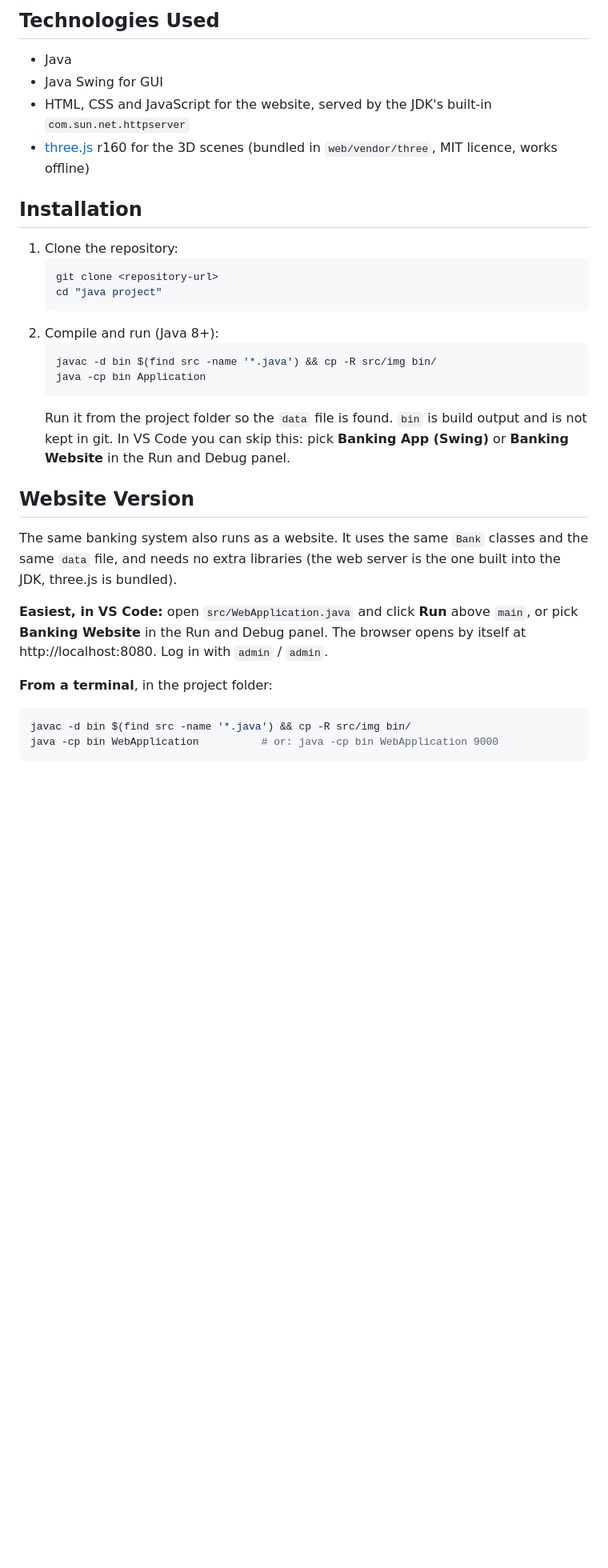
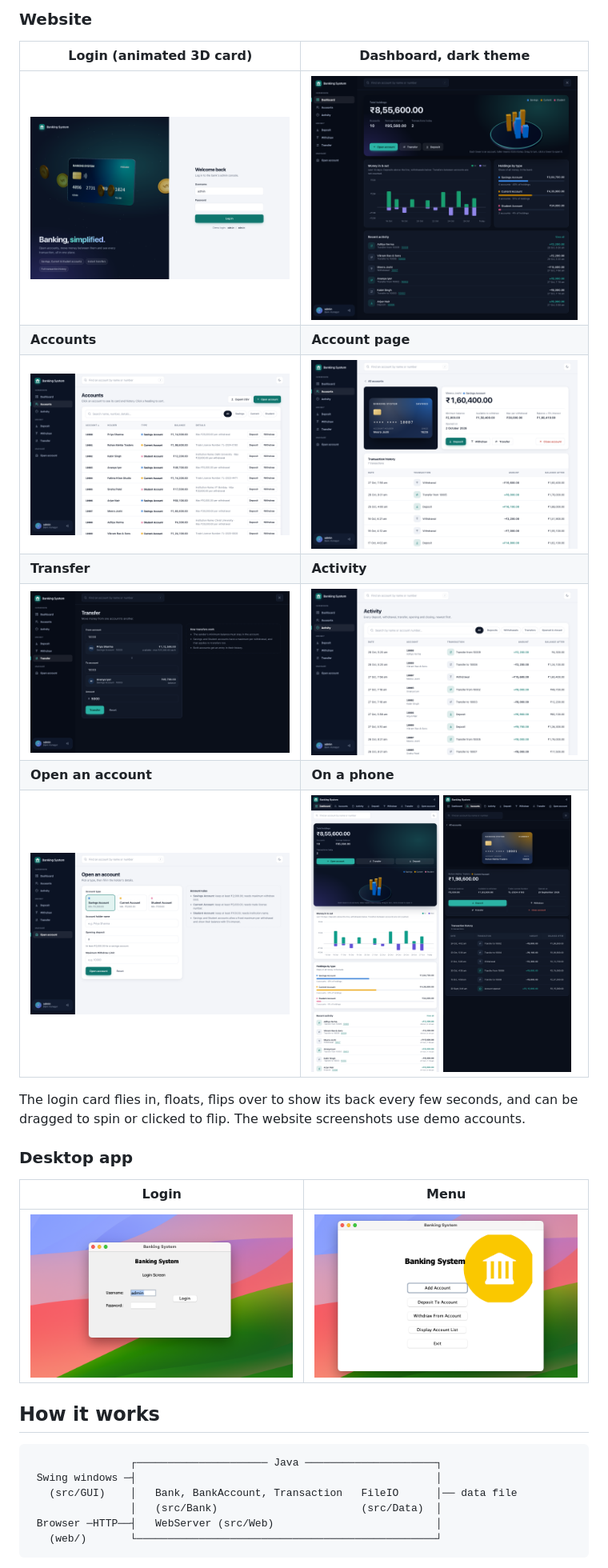
Before and after one commit to supremeinferno/java-project, a Markdown page: README.md, the part around one of its changes. Shown at 80% size. Rendered like a GitHub page; blank space fills up the shorter version.

````diff
--- a/README.md
+++ b/README.md
@@ -18,32 +75,32 @@ The Banking System is a Java Swing application that simulates basic banking oper
 
-## Technologies Used
-- Java
-- Java Swing for GUI
-- HTML, CSS and JavaScript for the website, served by the JDK's built-in `com.sun.net.httpserver`
-- [three.js](https://threejs.org) r160 for the 3D scenes (bundled in `web/vendor/three`, MIT licence, works offline)
+### Website
 
-## Installation
-1. Clone the repository:
-   ```bash
-   git clone <repository-url>
-   cd "java project"
-   ```
-2. Compile and run (Java 8+):
-   ```bash
-   javac -d bin $(find src -name '*.java') && cp -R src/img bin/
-   java -cp bin Application
-   ```
-   Run it from the project folder so the `data` file is found. `bin` is build output and is not kept in git.
-   In VS Code you can skip this: pick **Banking App (Swing)** or **Banking Website** in the Run and Debug panel.
+| Login (animated 3D card) | Dashboard, dark theme |
+|---|---|
+| ![Login](screenshot/web-login.png) | ![Dashboard, dark theme](screenshot/web-dashboard-dark.png) |
+| **Accounts** | **Account page** |
+| ![Accounts](screenshot/web-accounts.png) | ![Account page](screenshot/web-account.png) |
+| **Transfer** | **Activity** |
+| ![Transfer](screenshot/web-transfer.png) | ![Activity](screenshot/web-activity.png) |
+| **Open an account** | **On a phone** |
+| ![Open an account](screenshot/web-open.png) | <img src="screenshot/web-mobile-dashboard.png" alt="Phone dashboard" width="48%"> <img src="screenshot/web-mobile-account.png" alt="Phone account page" width="48%"> |
 
-## Website Version
-The same banking system also runs as a website. It uses the same `Bank` classes and the same `data` file, and needs no extra libraries (the web server is the one built into the JDK, three.js is bundled).
+The login card flies in, floats, flips over to show its back every few seconds, and can be dragged to spin or clicked to flip. The website screenshots use demo accounts.
 
-**Easiest, in VS Code:** open `src/WebApplication.java` and click **Run** above `main`, or pick **Banking Website** in the Run and Debug panel. The browser opens by itself at http://localhost:8080. Log in with `admin` / `admin`.
+### Desktop app
 
-**From a terminal**, in the project folder:
-```bash
-javac -d bin $(find src -name '*.java') && cp -R src/img bin/
-java -cp bin WebApplication          # or: java -cp bin WebApplication 9000
+| Login | Menu |
+|---|---|
+| ![Swing login](screenshot/swing-login.png) | ![Swing menu](screenshot/swing-menu.png) |
+
+## How it works
+
+```
+                ┌───────────────────── Java ─────────────────────┐
+ Swing windows ─┤                                                │
+   (src/GUI)    │   Bank, BankAccount, Transaction   FileIO      │── data file
+                │   (src/Bank)                       (src/Data)  │
+ Browser ─HTTP──┤   WebServer (src/Web)                          │
+   (web/)       └────────────────────────────────────────────────┘
 ```
 
````
Also changed, not shown: other parts of README.md (+121 -41 lines).
